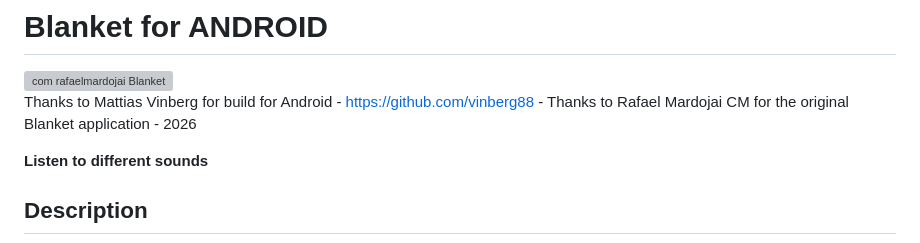
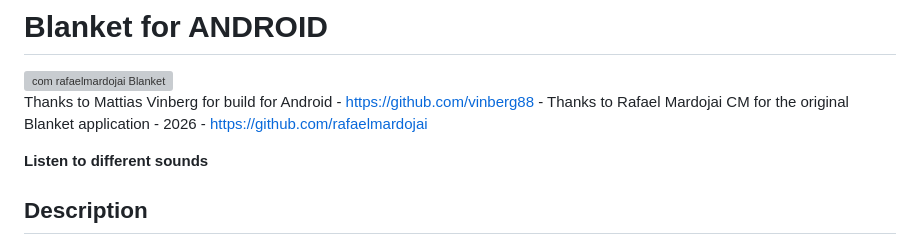
Before and after one commit to vinberg88/blanketforandroid, a Markdown page: README.md, the part around the change. Rendered like a GitHub page; grey boxes are pictures that could not be loaded.

Commit message:
Update README with additional GitHub link
Added a link to Rafael Mardojai's GitHub profile.

```diff
--- a/README.md
+++ b/README.md
@@ -2,7 +2,7 @@
 
 <img width="128" height="128" alt="com rafaelmardojai Blanket" src="https://github.com/user-attachments/assets/3d145fab-7abb-43a1-91b3-88892a24ba9e" />
 
-Thanks to Mattias Vinberg for build for Android - https://github.com/vinberg88 - Thanks to Rafael Mardojai CM for the original Blanket application - 2026
+Thanks to Mattias Vinberg for build for Android - https://github.com/vinberg88 - Thanks to Rafael Mardojai CM for the original Blanket application - 2026 - https://github.com/rafaelmardojai
 
 **Listen to different sounds**
 
```
